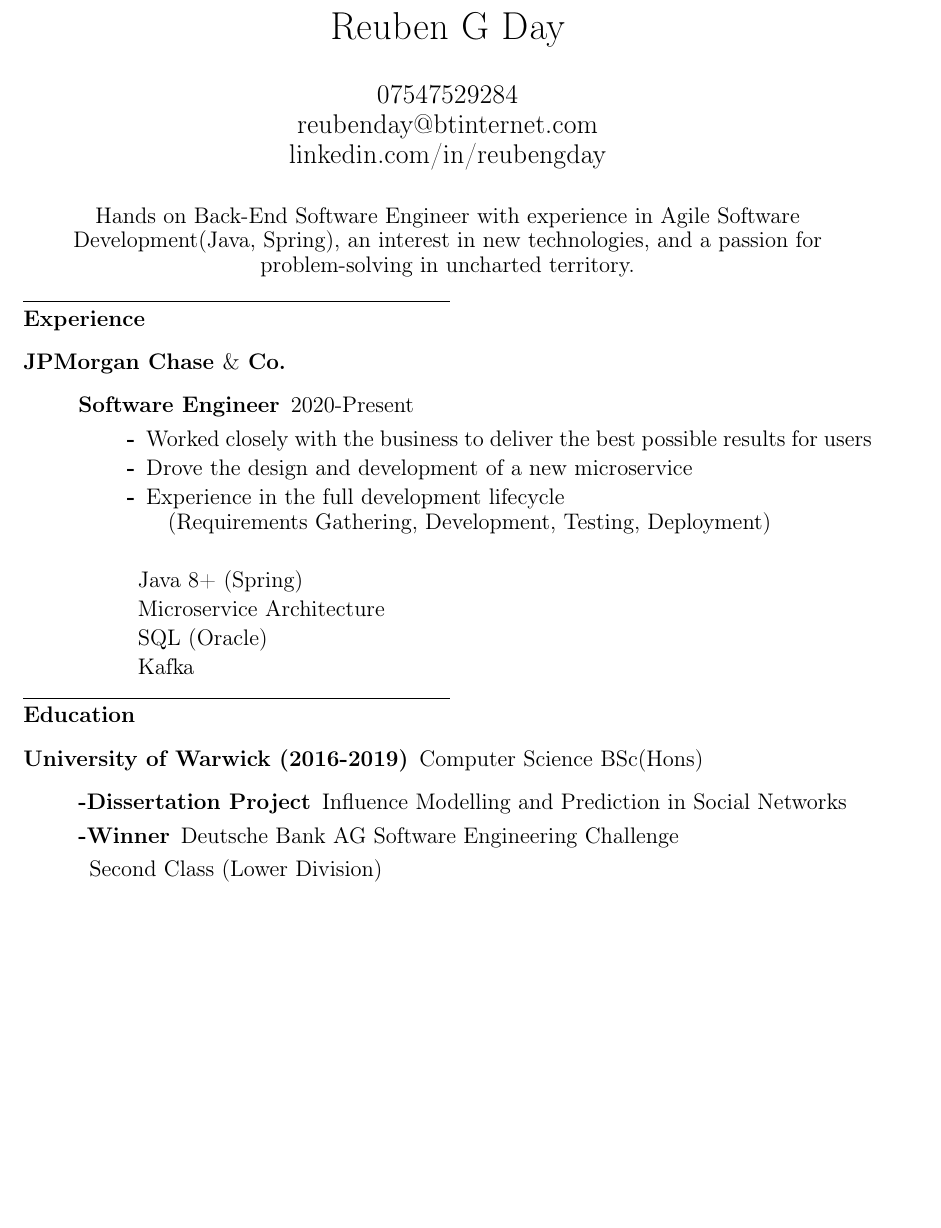
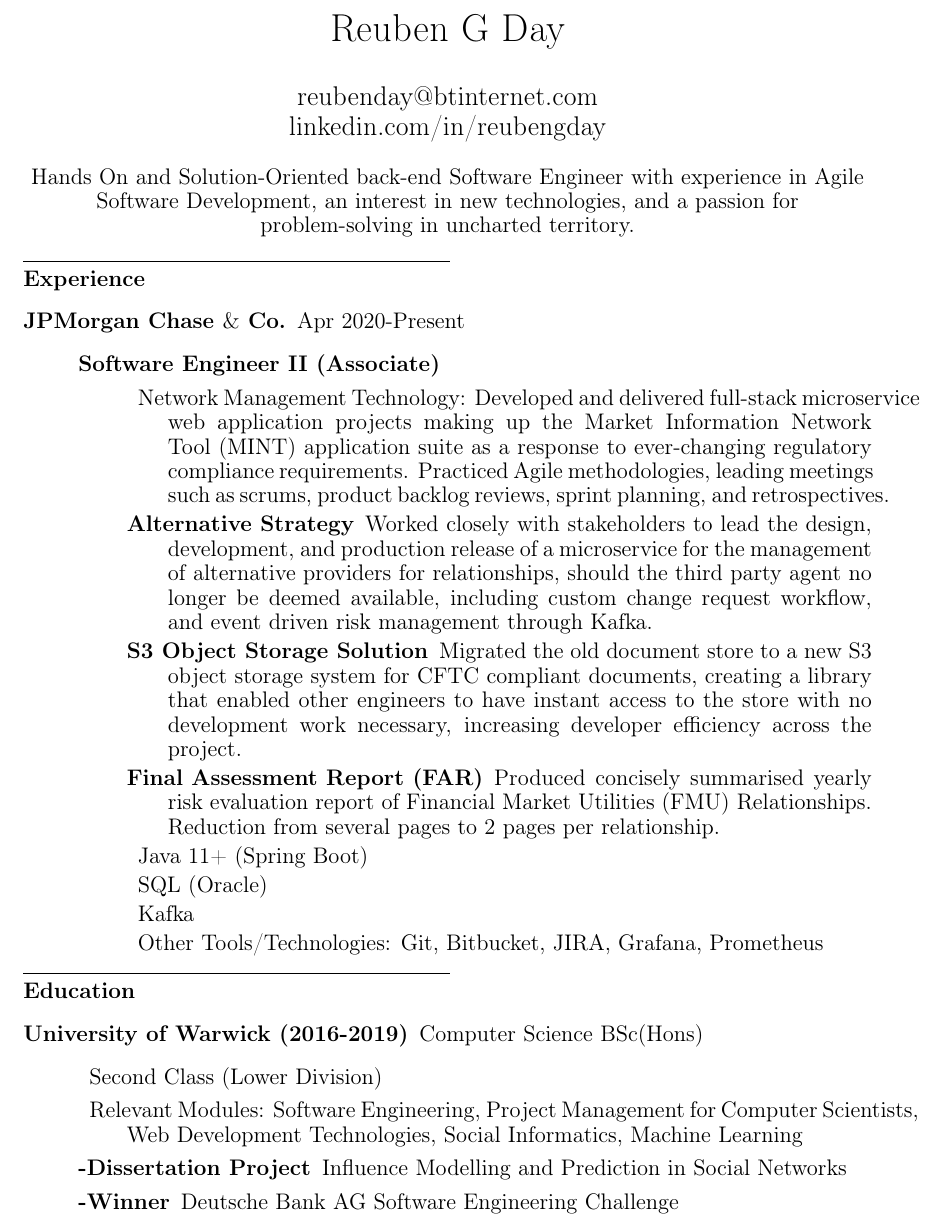
Before and after one commit to theReuben/CV, a LaTeX CV (Reuben_G_Day_CV.tex): part of the page before the commit and part of page 1 of 2 after it, cut so that both start at the same text, the shorter picture padded with empty space. Compiled offline with pdfLaTeX.

Commit message:
added detail for current role and projects

```diff
--- a/Reuben_G_Day_CV.tex
+++ b/Reuben_G_Day_CV.tex
@@ -8,15 +8,15 @@
 \date{}
 
 %\begin{singlespacing}
-\title{\vspace{-6ex}Reuben G Day }
-\author{07547529284 \\ reubenday@btinternet.com \\ linkedin.com/in/reubengday} % \\ github.com/theReuben}
+\title{\vspace{-7ex}Reuben G Day }
+\author{ reubenday@btinternet.com \\ linkedin.com/in/reubengday} % \\ github.com/theReuben}
 
 \begin{document}
     \maketitle
-    \vspace{-5ex}
+    \vspace{-6ex}
 
     \begin{center}
-        Hands on Back-End Software Engineer with experience in Agile Software Development(Java, Spring), an interest in new technologies, and a passion for problem-solving in uncharted territory.
+        Hands On and Solution-Oriented back-end Software Engineer with experience in Agile Software Development, an interest in new technologies, and a passion for problem-solving in uncharted territory.
     \end{center}
 
     \vspace{-2ex}
@@ -24,18 +24,22 @@
     \noindent\rule{8cm}{0.4pt} \\
     \textbf{Experience}
     \begin{description}
-        \item[JPMorgan Chase $\&$ Co.]\textbf{}
+        \item[JPMorgan Chase $\&$ Co.] Apr 2020-Present
         \begin{description}
-            \item[Software Engineer] 2020-Present%, \textit{Bournemouth}
+            \item[Software Engineer II (Associate)]\textbf{}
             \begin{description}
-                \item[-] Worked closely with the business to deliver the best possible results for users
-                \item[-] Drove the design and development of a new microservice
-                \item[-] Experience in the full development lifecycle \\ (Requirements Gathering, Development, Testing, Deployment)
-                \item
-                \item Java 8+ (Spring)
-                \item Microservice Architecture
+                \item Network Management Technology: %\\ Network Management is a function of a bank that manages relationships with third-party agent banks for various Lines of Business.
+                Developed and delivered full-stack microservice web application projects making up the Market Information Network Tool (MINT) application suite as a response to ever-changing regulatory compliance requirements.
+                Practiced Agile methodologies, leading meetings such as scrums, product backlog reviews, sprint planning, and retrospectives.
+                \item[Alternative Strategy] Worked closely with stakeholders to lead the design, development, and production release of a microservice for the management of alternative providers for relationships, should the third party agent no longer be deemed available, including custom change request workflow, and event driven risk management through Kafka.
+                \item[S3 Object Storage Solution] Migrated the old document store to a new S3 object storage system for CFTC compliant documents, creating a library that enabled other engineers to have instant access to the store with no development work necessary, increasing developer efficiency across the project.
+                \item[Final Assessment Report (FAR)] Produced concisely summarised yearly risk evaluation report of Financial Market Utilities (FMU) Relationships. Reduction from several pages to 2 pages per relationship.
+
+                \item Java 11+ (Spring Boot)
+%                \item Microservice Architecture
                 \item SQL (Oracle)
                 \item Kafka
+                \item Other Tools/Technologies: Git, Bitbucket, JIRA, Grafana, Prometheus
             \end{description}
 
         \end{description}
@@ -49,9 +53,10 @@
     \begin{description}
         \item[University of Warwick (2016-2019)] Computer Science BSc(Hons)
         \begin{description}
+            \item Second Class (Lower Division)
+            \item Relevant Modules: Software Engineering, Project Management for Computer Scientists, Web Development Technologies, Social Informatics, Machine Learning
             \item[-Dissertation Project] Influence Modelling and Prediction in Social Networks \par
             \item[-\textbf{Winner}] Deutsche Bank AG Software Engineering Challenge \par
-            \item Second Class (Lower Division)
         \end{description}
         \item[Hele's School (2014-2016)] A Level
         \begin{description}
```
Also changed, not shown: Reuben_G_Day_CV.pdf, Reuben_G_Day_CV.tex (2 more changed lines).
